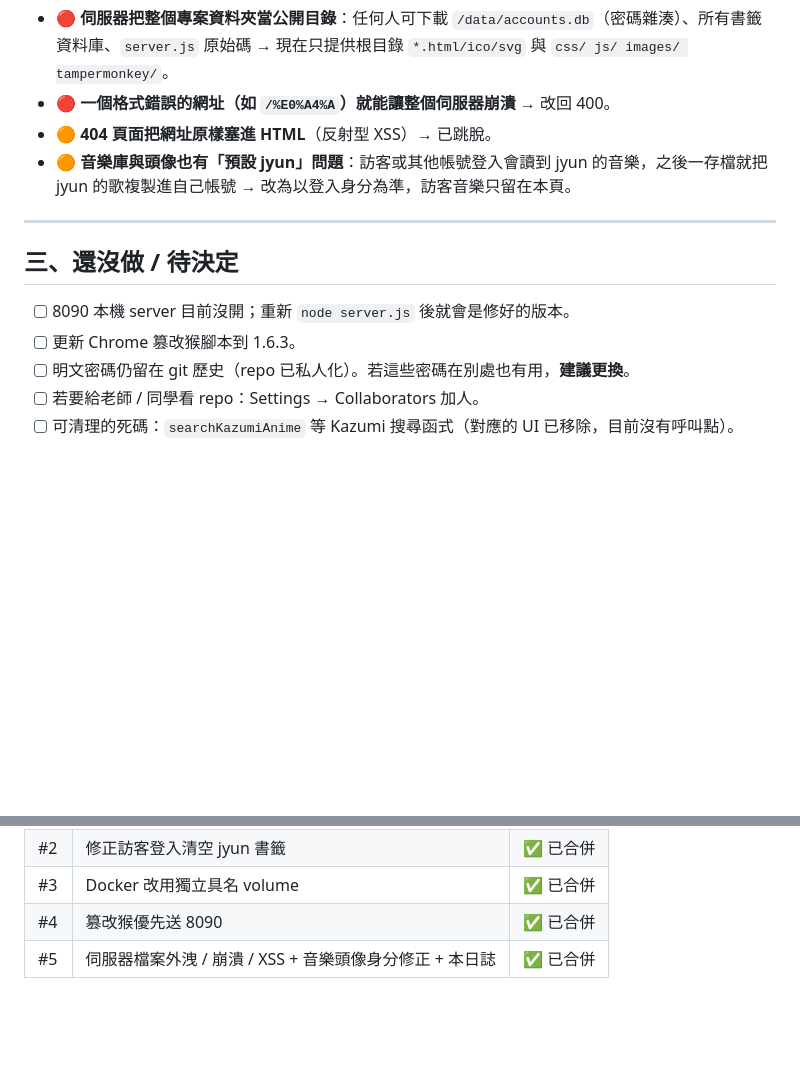
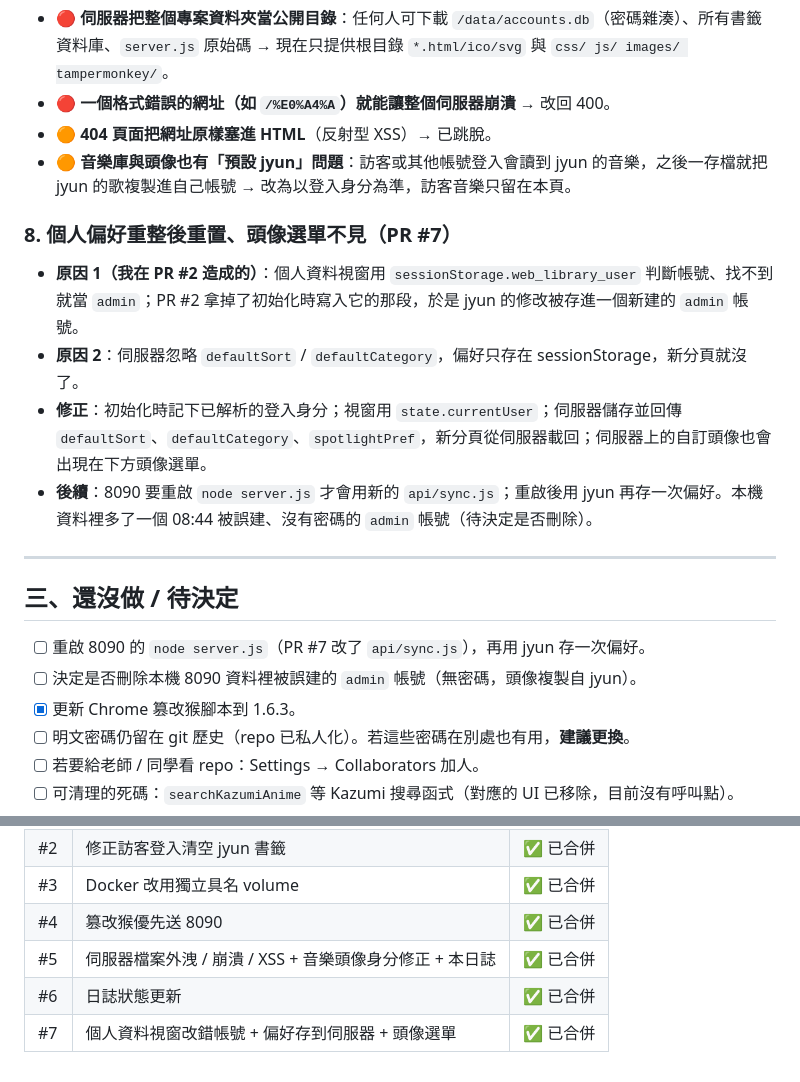
Before and after one commit to agm129134-bit/website, a Markdown page: WORK_LOG.md, 2 parts joined by grey strips. Drawn GitHub-style; blank space fills up the shorter version.

Commit message:
docs(work-log): add PR #7 profile fix and follow-ups
Co-Authored-By: Claude Opus 5.5 <noreply@anthropic.com>

```diff
--- a/WORK_LOG.md
+++ b/WORK_LOG.md
@@ -82,12 +82,19 @@ node -c js/app.js && node -c js/acg.js && node -c server.js
 - **🟠 404 頁面把網址原樣塞進 HTML**（反射型 XSS）→ 已跳脫。
 - **🟠 音樂庫與頭像也有「預設 jyun」問題**：訪客或其他帳號登入會讀到 jyun 的音樂，之後一存檔就把 jyun 的歌複製進自己帳號 → 改為以登入身分為準，訪客音樂只留在本頁。
 
+### 8. 個人偏好重整後重置、頭像選單不見（PR #7）
+- **原因 1（我在 PR #2 造成的）**：個人資料視窗用 `sessionStorage.web_library_user` 判斷帳號、找不到就當 `admin`；PR #2 拿掉了初始化時寫入它的那段，於是 jyun 的修改被存進一個新建的 `admin` 帳號。
+- **原因 2**：伺服器忽略 `defaultSort` / `defaultCategory`，偏好只存在 sessionStorage，新分頁就沒了。
+- **修正**：初始化時記下已解析的登入身分；視窗用 `state.currentUser`；伺服器儲存並回傳 `defaultSort`、`defaultCategory`、`spotlightPref`，新分頁從伺服器載回；伺服器上的自訂頭像也會出現在下方頭像選單。
+- **後續**：8090 要重啟 `node server.js` 才會用新的 `api/sync.js`；重啟後用 jyun 再存一次偏好。本機資料裡多了一個 08:44 被誤建、沒有密碼的 `admin` 帳號（待決定是否刪除）。
+
 ---
 
 ## 三、還沒做 / 待決定
 
-- [ ] 8090 本機 server 目前沒開；重新 `node server.js` 後就會是修好的版本。
-- [ ] 更新 Chrome 篡改猴腳本到 1.6.3。
+- [ ] 重啟 8090 的 `node server.js`（PR #7 改了 `api/sync.js`），再用 jyun 存一次偏好。
+- [ ] 決定是否刪除本機 8090 資料裡被誤建的 `admin` 帳號（無密碼，頭像複製自 jyun）。
+- [x] 更新 Chrome 篡改猴腳本到 1.6.3。
 - [ ] 明文密碼仍留在 git 歷史（repo 已私人化）。若這些密碼在別處也有用，**建議更換**。
 - [ ] 若要給老師 / 同學看 repo：Settings → Collaborators 加人。
 - [ ] 可清理的死碼：`searchKazumiAnime` 等 Kazumi 搜尋函式（對應的 UI 已移除，目前沒有呼叫點）。
@@ -112,3 +119,5 @@ node -c js/app.js && node -c js/acg.js && node -c server.js
 | #3 | Docker 改用獨立具名 volume | ✅ 已合併 |
 | #4 | 篡改猴優先送 8090 | ✅ 已合併 |
 | #5 | 伺服器檔案外洩 / 崩潰 / XSS + 音樂頭像身分修正 + 本日誌 | ✅ 已合併 |
+| #6 | 日誌狀態更新 | ✅ 已合併 |
+| #7 | 個人資料視窗改錯帳號 + 偏好存到伺服器 + 頭像選單 | ✅ 已合併 |
```
